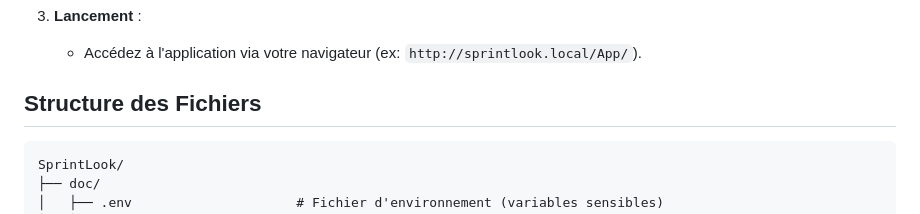
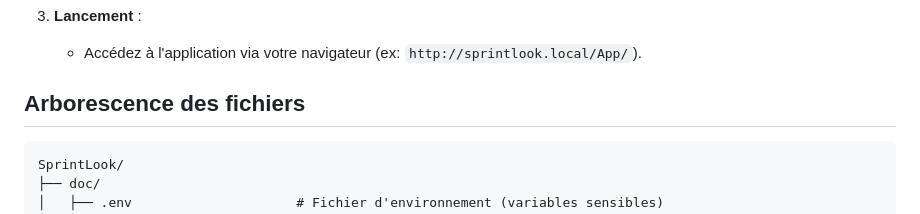
Before and after one commit to AmandineGUISY/SprintLook, a Markdown page: doc/README.md, the part around the change. Drawn GitHub-style.

Commit message:
Update README.md
from structure ton Arborescence des fichiers

````diff
--- a/doc/README.md
+++ b/doc/README.md
@@ -44,7 +44,7 @@ Ce projet est un site web permettant aux utilisateurs de créer et de gérer des
 3. **Lancement** :
    - Accédez à l'application via votre navigateur (ex: `http://sprintlook.local/App/`).
 
-## Structure des Fichiers
+## Arborescence des fichiers
  ```
 SprintLook/
 ├── doc/
````
